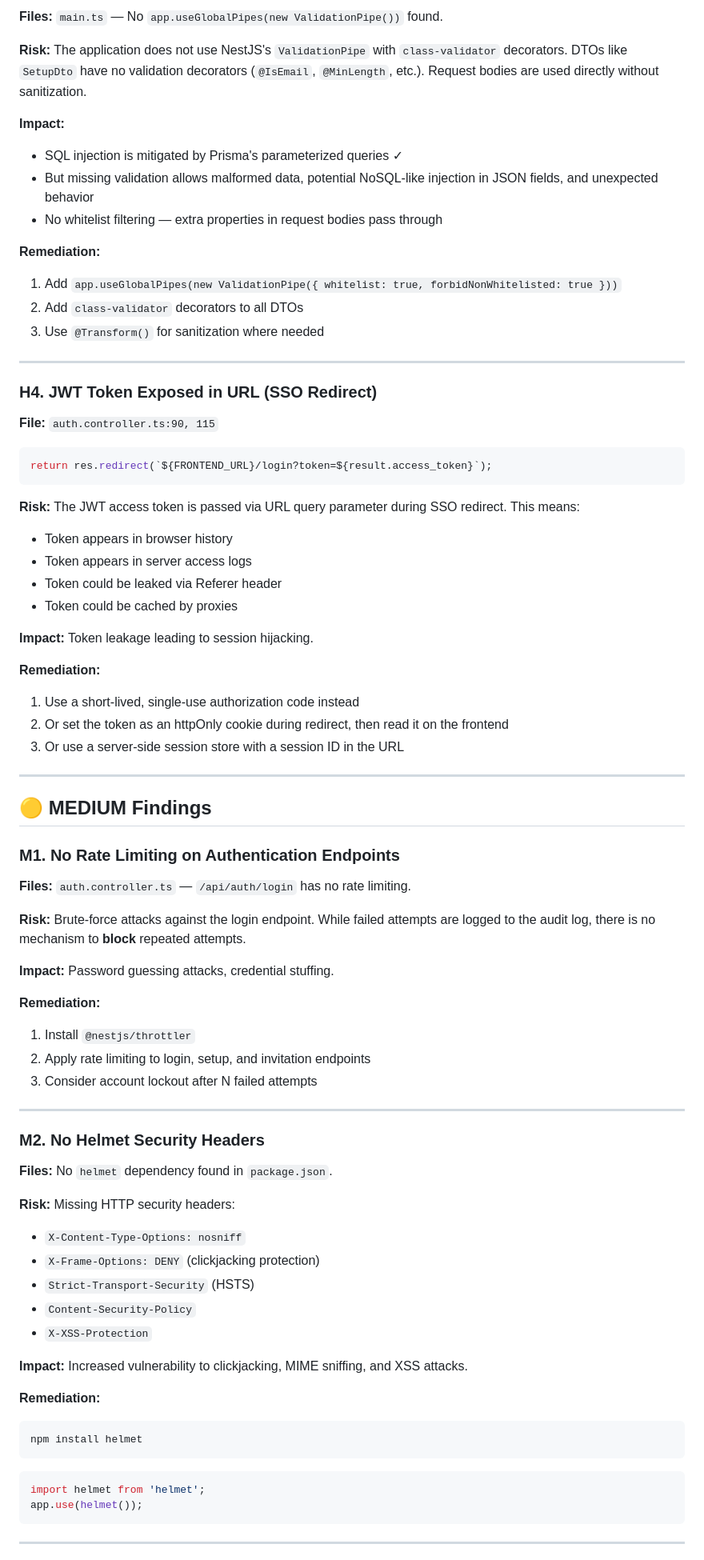
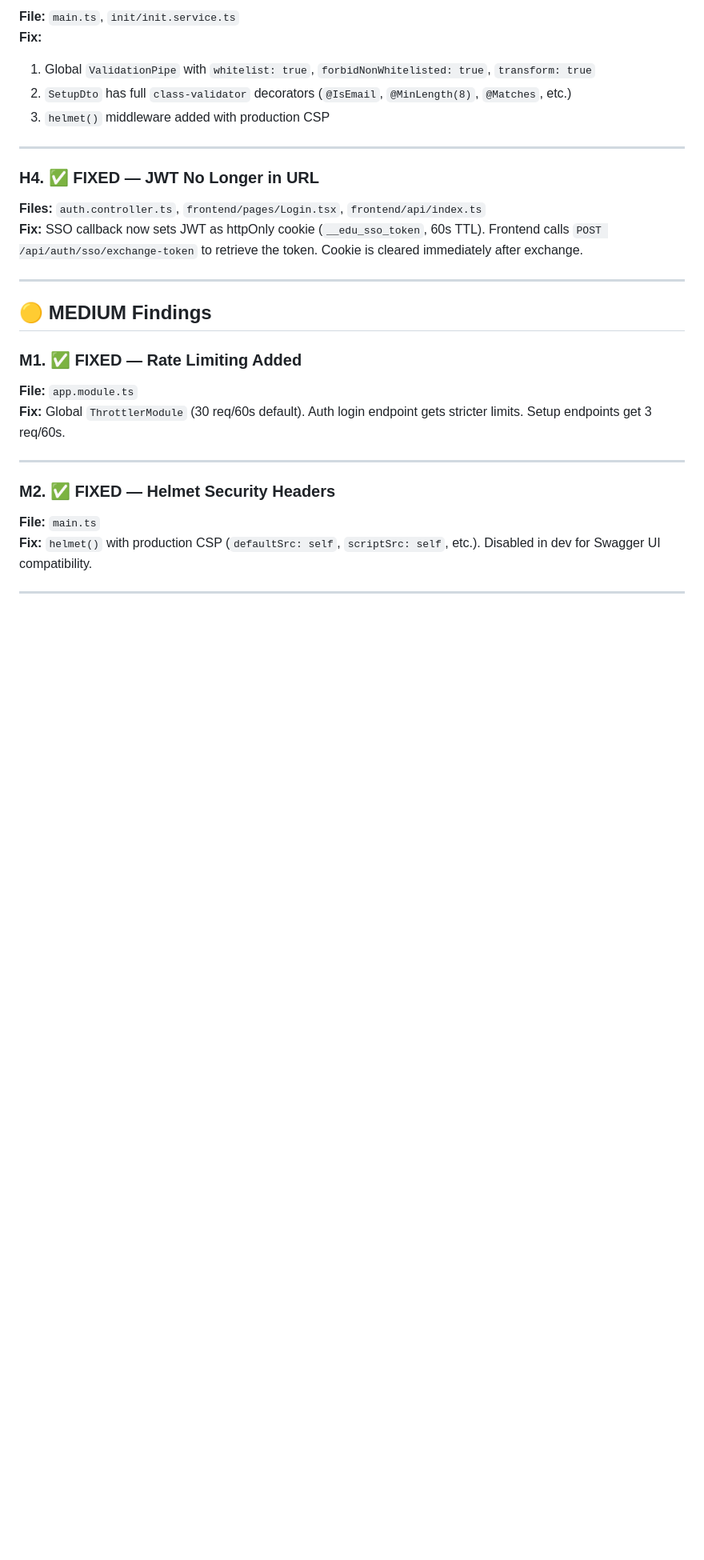
Before and after one commit to edustack-is/edustack-is-sandbox, a Markdown page: SECURITY-AUDIT.md, the part around one of its changes. Shown at 80% size. Rendered like a GitHub page; blank space fills up the shorter version.

````diff
--- a/SECURITY-AUDIT.md
+++ b/SECURITY-AUDIT.md
@@ -145,81 +101,32 @@ app.enableCors({
 
-**Files:** `main.ts` — No `app.useGlobalPipes(new ValidationPipe())` found.
-
-**Risk:** The application does not use NestJS's `ValidationPipe` with `class-validator` decorators. DTOs like `SetupDto` have no validation decorators (`@IsEmail`, `@MinLength`, etc.). Request bodies are used directly without sanitization.
-
-**Impact:**
-- SQL injection is mitigated by Prisma's parameterized queries ✓
-- But missing validation allows malformed data, potential NoSQL-like injection in JSON fields, and unexpected behavior
-- No whitelist filtering — extra properties in request bodies pass through
-
-**Remediation:**
-1. Add `app.useGlobalPipes(new ValidationPipe({ whitelist: true, forbidNonWhitelisted: true }))`
-2. Add `class-validator` decorators to all DTOs
-3. Use `@Transform()` for sanitization where needed
+**File:** `main.ts`, `init/init.service.ts`
+**Fix:**
+1. Global `ValidationPipe` with `whitelist: true`, `forbidNonWhitelisted: true`, `transform: true`
+2. `SetupDto` has full `class-validator` decorators (`@IsEmail`, `@MinLength(8)`, `@Matches`, etc.)
+3. `helmet()` middleware added with production CSP
 
 ---
 
-### H4. JWT Token Exposed in URL (SSO Redirect)
+### H4. ✅ FIXED — JWT No Longer in URL
 
-**File:** `auth.controller.ts:90, 115`
-
-```typescript
-return res.redirect(`${FRONTEND_URL}/login?token=${result.access_token}`);
-```
-
-**Risk:** The JWT access token is passed via URL query parameter during SSO redirect. This means:
-- Token appears in browser history
-- Token appears in server access logs
-- Token could be leaked via Referer header
-- Token could be cached by proxies
-
-**Impact:** Token leakage leading to session hijacking.
-
-**Remediation:**
-1. Use a short-lived, single-use authorization code instead
-2. Or set the token as an httpOnly cookie during redirect, then read it on the frontend
-3. Or use a server-side session store with a session ID in the URL
+**Files:** `auth.controller.ts`, `frontend/pages/Login.tsx`, `frontend/api/index.ts`
+**Fix:** SSO callback now sets JWT as httpOnly cookie (`__edu_sso_token`, 60s TTL). Frontend calls `POST /api/auth/sso/exchange-token` to retrieve the token. Cookie is cleared immediately after exchange.
 
 ---
 
 ## 🟡 MEDIUM Findings
 
-### M1. No Rate Limiting on Authentication Endpoints
+### M1. ✅ FIXED — Rate Limiting Added
 
-**Files:** `auth.controller.ts` — `/api/auth/login` has no rate limiting.
-
-**Risk:** Brute-force attacks against the login endpoint. While failed attempts are logged to the audit log, there is no mechanism to **block** repeated attempts.
-
-**Impact:** Password guessing attacks, credential stuffing.
-
-**Remediation:**
-1. Install `@nestjs/throttler`
-2. Apply rate limiting to login, setup, and invitation endpoints
-3. Consider account lockout after N failed attempts
+**File:** `app.module.ts`
+**Fix:** Global `ThrottlerModule` (30 req/60s default). Auth login endpoint gets stricter limits. Setup endpoints get 3 req/60s.
 
 ---
 
-### M2. No Helmet Security Headers
+### M2. ✅ FIXED — Helmet Security Headers
 
-**Files:** No `helmet` dependency found in `package.json`.
-
-**Risk:** Missing HTTP security headers:
-- `X-Content-Type-Options: nosniff`
-- `X-Frame-Options: DENY` (clickjacking protection)
-- `Strict-Transport-Security` (HSTS)
-- `Content-Security-Policy`
-- `X-XSS-Protection`
-
-**Impact:** Increased vulnerability to clickjacking, MIME sniffing, and XSS attacks.
-
-**Remediation:**
-```bash
-npm install helmet
-```
-```typescript
-import helmet from 'helmet';
-app.use(helmet());
-```
+**File:** `main.ts`
+**Fix:** `helmet()` with production CSP (`defaultSrc: self`, `scriptSrc: self`, etc.). Disabled in dev for Swagger UI compatibility.
 
 ---
 
````
Also changed, not shown: other parts of SECURITY-AUDIT.md (+120 -196 lines), .agent/workflows/security-audit.md (added, +61 -0 lines).
